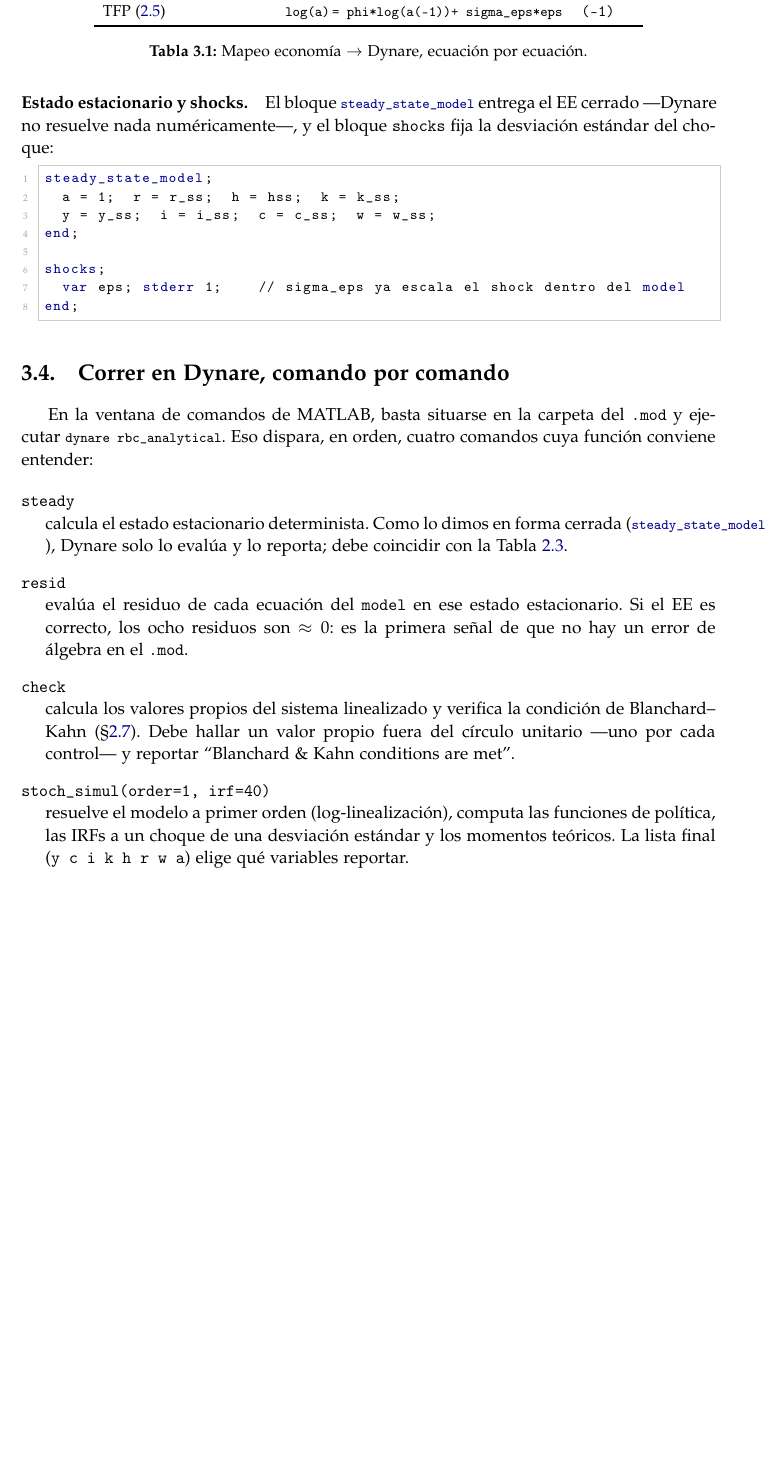
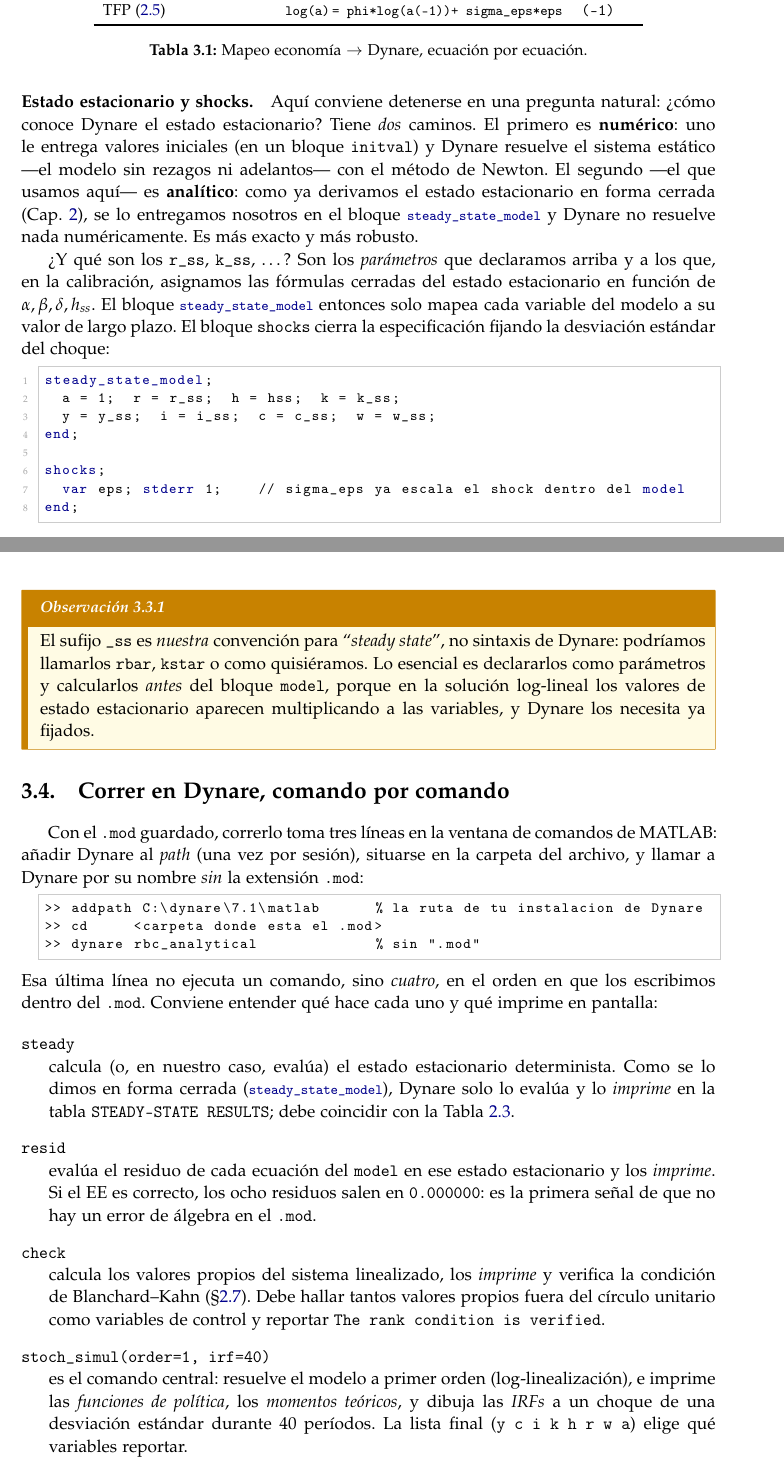
Before and after one commit to alejandroventuraventurameza-tech/skill_dynare, a LaTeX document (crash_course/handout/handout_dynare.tex): part of page 18 of 30 before the commit and two parts of pages 18 and 19 of 31 after it, the two joined at a grey line, cut so that both start at the same text, the shorter picture padded with empty space. Compiled offline with pdfLaTeX.

Commit message:
docs(handout): expand warm-up (display math), explain steady_state_model/_ss and commands (WS3)
Aplica comentarios del autor:
- #5: expande 'Calentando motores' con el problema del hogar, la firma y el
  sistema de 5 ecuaciones en display math (ec. 3.1), lectura mas armoniosa.
- #13: explica como Dynare conoce el EE (Newton via initval vs. analitico via
  steady_state_model, que es el que usamos), que son los parametros _ss, y una
  observacion de que _ss es nuestra convencion, no sintaxis de Dynare.
- #14: comandos mas explicitos: anade las lineas reales de MATLAB
  (addpath/cd/dynare) y detalla que imprime cada comando.

Co-Authored-By: Claude Opus 4.8 <noreply@anthropic.com>

Claude-Session: https://claude.ai/code/session_0169ESsvonqPNukrijFq5sUy

```diff
--- a/crash_course/handout/handout_dynare.tex
+++ b/crash_course/handout/handout_dynare.tex
@@ -1115,9 +1138,22 @@ TFP \eqref{eq:tfp} & \lstinline@log(a) = phi*log(a(-1)) + sigma_eps*eps@ & \code
 \label{tab:map}
 \end{table}
 
-\paragraph{Estado estacionario y shocks.} El bloque \lstinline@steady_state_model@
-entrega el EE cerrado ---Dynare no resuelve nada numéricamente---, y el bloque
-\code{shocks} fija la desviación estándar del choque:
+\paragraph{Estado estacionario y shocks.} Aquí conviene detenerse en una pregunta
+natural: ¿cómo conoce Dynare el estado estacionario? Tiene \emph{dos} caminos. El
+primero es \textbf{numérico}: uno le entrega valores iniciales (en un bloque
+\code{initval}) y Dynare resuelve el sistema estático ---el modelo sin rezagos ni
+adelantos--- con el método de Newton. El segundo ---el que usamos aquí--- es
+\textbf{analítico}: como ya derivamos el estado estacionario en forma cerrada
+(Cap.~\ref{ch:modelo}), se lo entregamos nosotros en el bloque
+\lstinline@steady_state_model@ y Dynare no resuelve nada numéricamente. Es más
+exacto y más robusto.
+
+¿Y qué son los \code{r\_ss}, \code{k\_ss}, \dots? Son los \emph{parámetros} que
+declaramos arriba y a los que, en la calibración, asignamos las fórmulas cerradas
+del estado estacionario en función de $\alpha,\beta,\delta,h_{ss}$. El bloque
+\lstinline@steady_state_model@ entonces solo mapea cada variable del modelo a su
+valor de largo plazo. El bloque \code{shocks} cierra la especificación fijando la
+desviación estándar del choque:
 
 \begin{lstlisting}
 steady_state_model;
@@ -1130,26 +1166,50 @@ shocks;
 end;
 \end{lstlisting}
 
+\begin{remark}
+El sufijo \code{\_ss} es \emph{nuestra} convención para ``\emph{steady state}'',
+no sintaxis de Dynare: podríamos llamarlos \code{rbar}, \code{kstar} o como
+quisiéramos. Lo esencial es declararlos como parámetros y calcularlos \emph{antes}
+del bloque \code{model}, porque en la solución log-lineal los valores de estado
+estacionario aparecen multiplicando a las variables, y Dynare los necesita ya
+fijados.
+\end{remark}
+
 \section{Correr en Dynare, comando por comando}
 
-En la ventana de comandos de MATLAB, basta situarse en la carpeta del \code{.mod}
-y ejecutar \lstinline@dynare rbc_analytical@. Eso dispara, en orden, cuatro
-comandos cuya función conviene entender:
-
-\begin{description}[leftmargin=1.4em,style=nextline]
-\item[\code{steady}] calcula el estado estacionario determinista. Como lo dimos
-  en forma cerrada (\lstinline@steady_state_model@), Dynare solo lo evalúa y lo
-  reporta; debe coincidir con la Tabla~\ref{tab:ss}.
+Con el \code{.mod} guardado, correrlo toma tres líneas en la ventana de comandos
+de MATLAB: añadir Dynare al \emph{path} (una vez por sesión), situarse en la
+carpeta del archivo, y llamar a Dynare por su nombre \emph{sin} la extensión
+\code{.mod}:
+
+\begin{lstlisting}[numbers=none,basicstyle=\ttfamily\footnotesize]
+>> addpath C:\dynare\7.1\matlab      % la ruta de tu instalacion de Dynare
+>> cd     <carpeta donde esta el .mod>
+>> dynare rbc_analytical             % sin ".mod"
+\end{lstlisting}
+
+\noindent Esa última línea no ejecuta un comando, sino \emph{cuatro}, en el orden
+en que los escribimos dentro del \code{.mod}. Conviene entender qué hace cada uno
+y qué imprime en pantalla:
+
+\begin{description}[leftmargin=1.6em,style=nextline]
+\item[\code{steady}] calcula (o, en nuestro caso, evalúa) el estado estacionario
+  determinista. Como se lo dimos en forma cerrada
+  (\lstinline@steady_state_model@), Dynare solo lo evalúa y lo \emph{imprime} en
+  la tabla \texttt{STEADY-STATE RESULTS}; debe coincidir con la
+  Tabla~\ref{tab:ss}.
 \item[\code{resid}] evalúa el residuo de cada ecuación del \code{model} en ese
-  estado estacionario. Si el EE es correcto, los ocho residuos son $\approx 0$:
-  es la primera señal de que no hay un error de álgebra en el \code{.mod}.
-\item[\code{check}] calcula los valores propios del sistema linealizado y
-  verifica la condición de Blanchard--Kahn (\S\ref{sec:bk}). Debe hallar un
-  valor propio fuera del círculo unitario ---uno por cada control--- y reportar
-  ``Blanchard \& Kahn conditions are met''.
-\item[\code{stoch\_simul(order=1, irf=40)}] resuelve el modelo a primer orden
-  (log-linealización), computa las funciones de política, las IRFs a un choque de
-  una desviación estándar y los momentos teóricos. La lista final
+  estado estacionario y los \emph{imprime}. Si el EE es correcto, los ocho
+  residuos salen en \texttt{0.000000}: es la primera señal de que no hay un error
+  de álgebra en el \code{.mod}.
+\item[\code{check}] calcula los valores propios del sistema linealizado, los
+  \emph{imprime} y verifica la condición de Blanchard--Kahn (\S\ref{sec:bk}).
+  Debe hallar tantos valores propios fuera del círculo unitario como variables de
+  control y reportar \texttt{The rank condition is verified}.
+\item[\code{stoch\_simul(order=1, irf=40)}] es el comando central: resuelve el
+  modelo a primer orden (log-linealización), e imprime las \emph{funciones de
+  política}, los \emph{momentos teóricos}, y dibuja las \emph{IRFs} a un choque de
+  una desviación estándar durante 40 períodos. La lista final
   (\code{y c i k h r w a}) elige qué variables reportar.
 \end{description}
 
```
Also changed, not shown: crash_course/handout/handout_dynare.tex (40 more changed lines).
